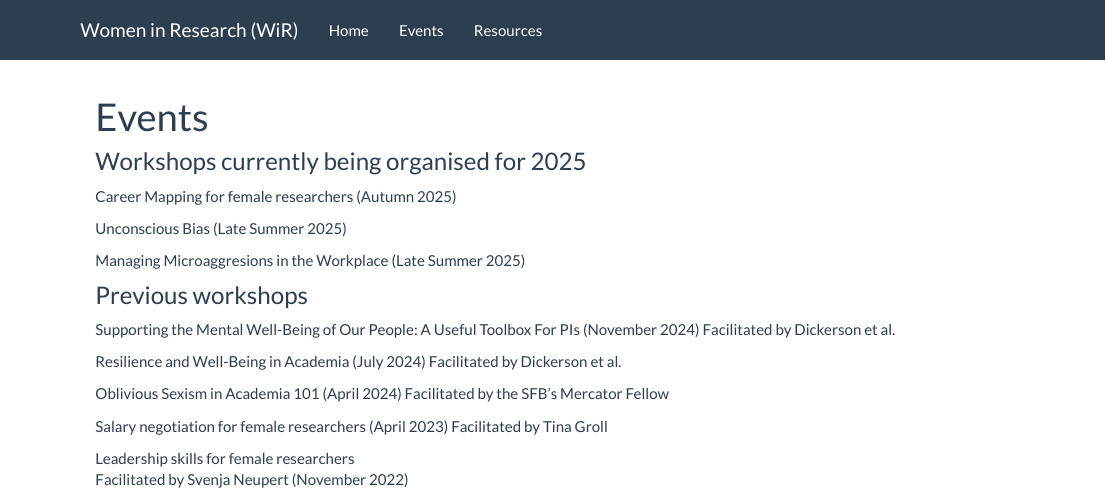
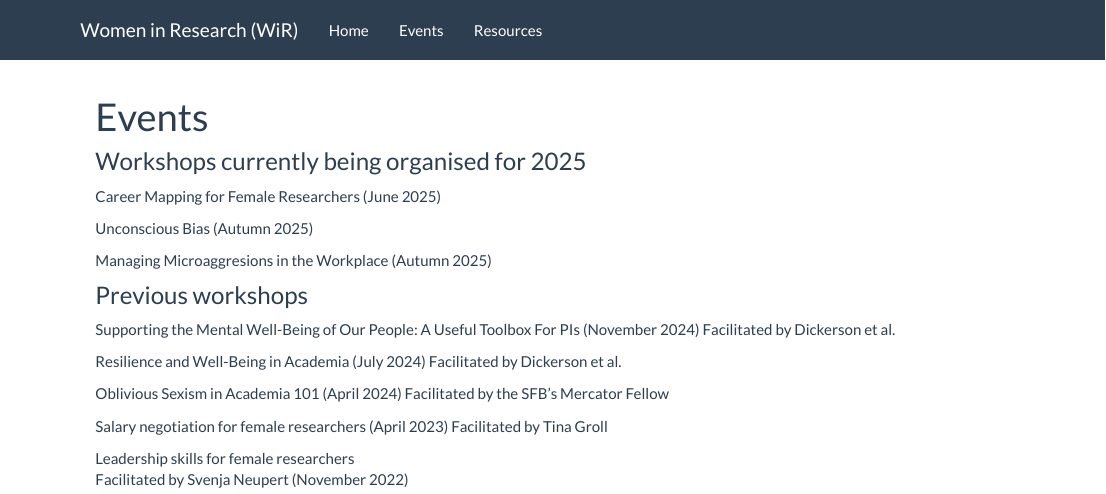
Before and after one commit to women-in-research/women-in-research.github.io, an R Markdown document (events.Rmd): the page in a window 1100 px wide, from its top. Rendered offline with R 4.5, knitr and Pandoc, with nearby package versions.

Commit message:
Update events.Rmd

```diff
--- a/events.Rmd
+++ b/events.Rmd
@@ -3,11 +3,11 @@ title: "Events"
 ---
 ### Workshops currently being organised for 2025
 
-Career Mapping for female researchers (Autumn 2025)
+Career Mapping for Female Researchers (June 2025)
 
-Unconscious Bias (Late Summer 2025)
+Unconscious Bias (Autumn 2025)
 
-Managing Microaggresions in the Workplace (Late Summer 2025)
+Managing Microaggresions in the Workplace (Autumn 2025)
 
 
 ### Previous workshops
```
